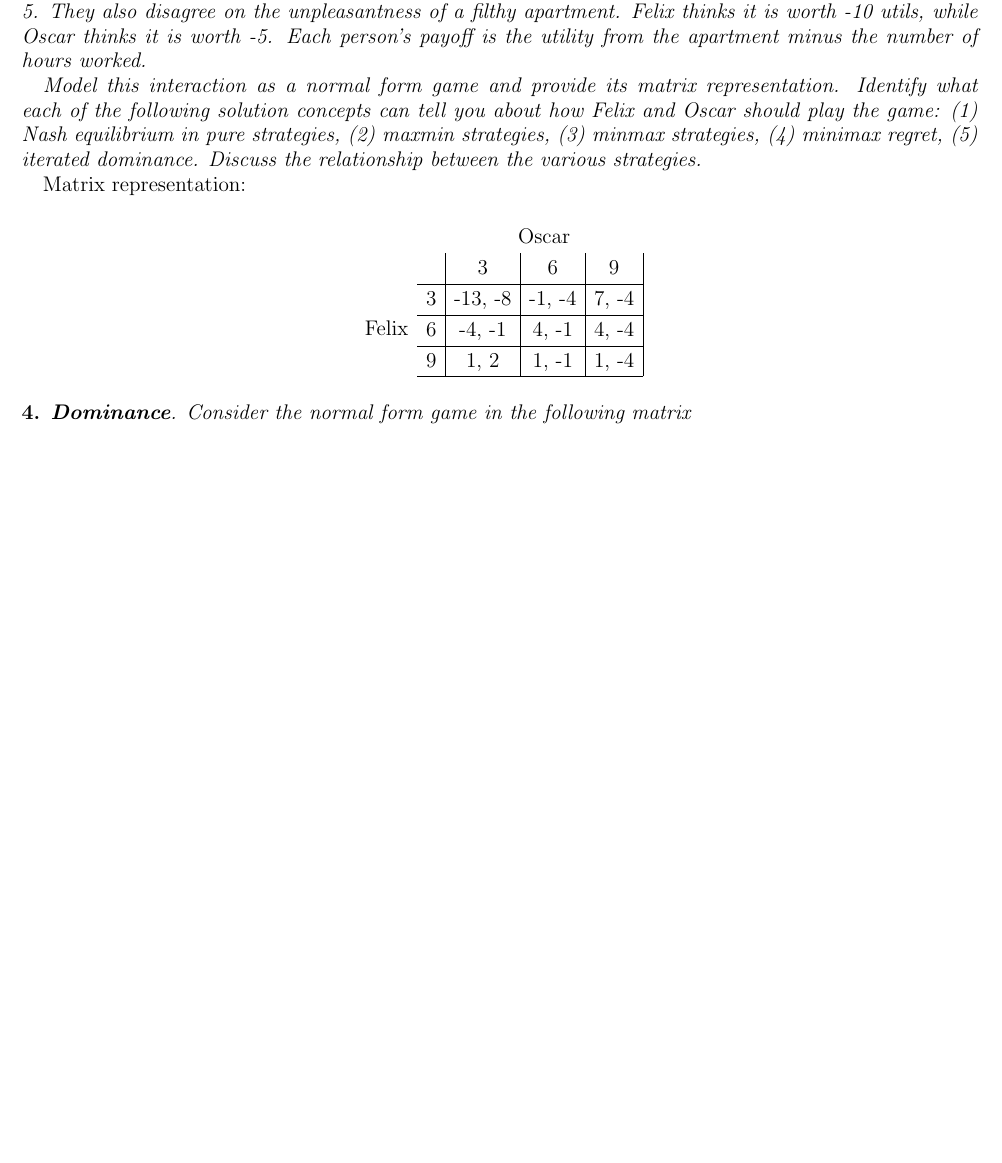
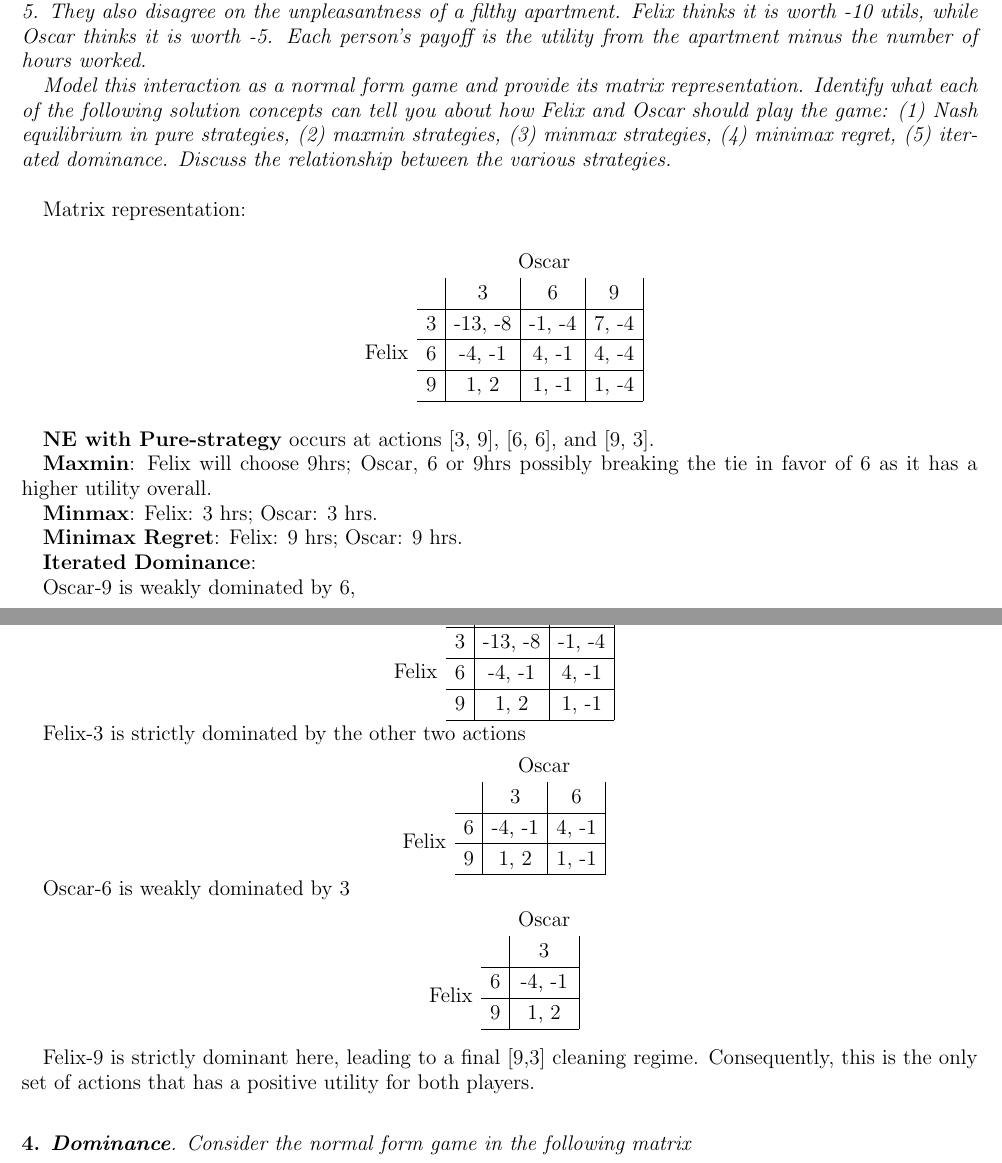
Before and after one commit to bhosley/Schoolwork, a LaTeX problem sheet (2023Q3 - Game Theory/HW2/HW2.tex): part of page 2 of 3 before the commit and two parts of pages 2 and 3 of 4 after it, the two joined at a grey line, cut so that both start at the same text, the shorter picture padded with empty space. Compiled offline with pdfLaTeX.

Commit message:
Update HW2.tex

```diff
--- a/2023Q3 - Game Theory/HW2/HW2.tex
+++ b/2023Q3 - Game Theory/HW2/HW2.tex
@@ -122,7 +122,7 @@
 	Identify what each of the following solution concepts can tell you about how Felix and Oscar
 	should play the game: (1) Nash equilibrium in pure strategies, (2) maxmin strategies, (3)
 	minmax strategies, (4) minimax regret, (5) iterated dominance. Discuss the relationship
-	between the various strategies.}
+	between the various strategies.} \\
 
 	Matrix representation: \\
 
@@ -134,3 +134,25 @@
 			\multirow{3}{*}{Felix} & \multicolumn{1}{c|}{3} & \multicolumn{1}{c|}{-13, -8} & \multicolumn{1}{c|}{-1, -4} & \multicolumn{1}{c|}{7, -4} \\ \cline{2-5}
 			& \multicolumn{1}{c|}{6} & \multicolumn{1}{c|}{-4, -1}  & \multicolumn{1}{c|}{4, -1}  & \multicolumn{1}{c|}{4, -4} \\ \cline{2-5}
 			& \multicolumn{1}{c|}{9} & \multicolumn{1}{c|}{1, 2}    & \multicolumn{1}{c|}{1, -1}  & \multicolumn{1}{c|}{1, -4} \\ \cline{2-5}
+		\end{tabular} \\[3ex]
+	\end{center}
+
+	\textbf{NE with Pure-strategy} occurs at actions [3, 9], [6, 6], and [9, 3].
+
+	\textbf{Maxmin}:
+	Felix will choose 9hrs;
+	Oscar, 6 or 9hrs possibly breaking the tie in favor of 6 as it has a higher utility overall.
+
+	\textbf{Minmax}:
+	Felix: 3 hrs;
+	Oscar: 3 hrs.
+
+	\textbf{Minimax Regret}:
+	Felix: 9 hrs;
+	Oscar: 9 hrs.
+
+	\textbf{Iterated Dominance}:
+
+	Oscar-9 is weakly dominated by 6,
+
+	\begin{center}
@@ -137,7 +163,36 @@
+			\multirow{3}{*}{Felix} & \multicolumn{1}{c|}{3} & \multicolumn{1}{c|}{-13, -8} & \multicolumn{1}{c|}{-1, -4} \\ \cline{2-4}
+			& \multicolumn{1}{c|}{6} & \multicolumn{1}{c|}{-4, -1}  & \multicolumn{1}{c|}{4, -1}  \\ \cline{2-4}
+			& \multicolumn{1}{c|}{9} & \multicolumn{1}{c|}{1, 2}    & \multicolumn{1}{c|}{1, -1}  \\ \cline{2-4}
 		\end{tabular}
 	\end{center}
 
-	\textbf{}
+	Felix-3 is strictly dominated by the other two actions
+
+	\begin{center}
+		\def\arraystretch{1.25}%
+		\begin{tabular}{cccc}
+			&                        & \multicolumn{2}{c}{Oscar}                                \\
+			& \multicolumn{1}{c|}{}  & \multicolumn{1}{c|}{3}      & \multicolumn{1}{c|}{6}     \\ \cline{2-4}
+			\multirow{2}{*}{Felix} & \multicolumn{1}{c|}{6} & \multicolumn{1}{c|}{-4, -1} & \multicolumn{1}{c|}{4, -1} \\ \cline{2-4}
+			& \multicolumn{1}{c|}{9} & \multicolumn{1}{c|}{1, 2}   & \multicolumn{1}{c|}{1, -1} \\ \cline{2-4}
+		\end{tabular}
+	\end{center}
+
+	Oscar-6 is weakly dominated by 3
+
+	\begin{center}
+		\def\arraystretch{1.25}%
+		\begin{tabular}{ccc}
+			&                        & Oscar                       \\
+			& \multicolumn{1}{c|}{}  & \multicolumn{1}{c|}{3}      \\ \cline{2-3}
+			\multirow{2}{*}{Felix} & \multicolumn{1}{c|}{6} & \multicolumn{1}{c|}{-4, -1} \\ \cline{2-3}
+			& \multicolumn{1}{c|}{9} & \multicolumn{1}{c|}{1, 2}   \\ \cline{2-3}
+		\end{tabular} \\[2ex]
+	\end{center}
+
+	Felix-9 is strictly dominant here, leading to a final [9,3] cleaning regime.
+	Consequently, this is the only set of actions that has a positive utility for both players. \\
+
 
 
 \subsection{}
```
Also changed, not shown: 2023Q3 - Game Theory/HW2/HW2.tex (4 more changed lines).
